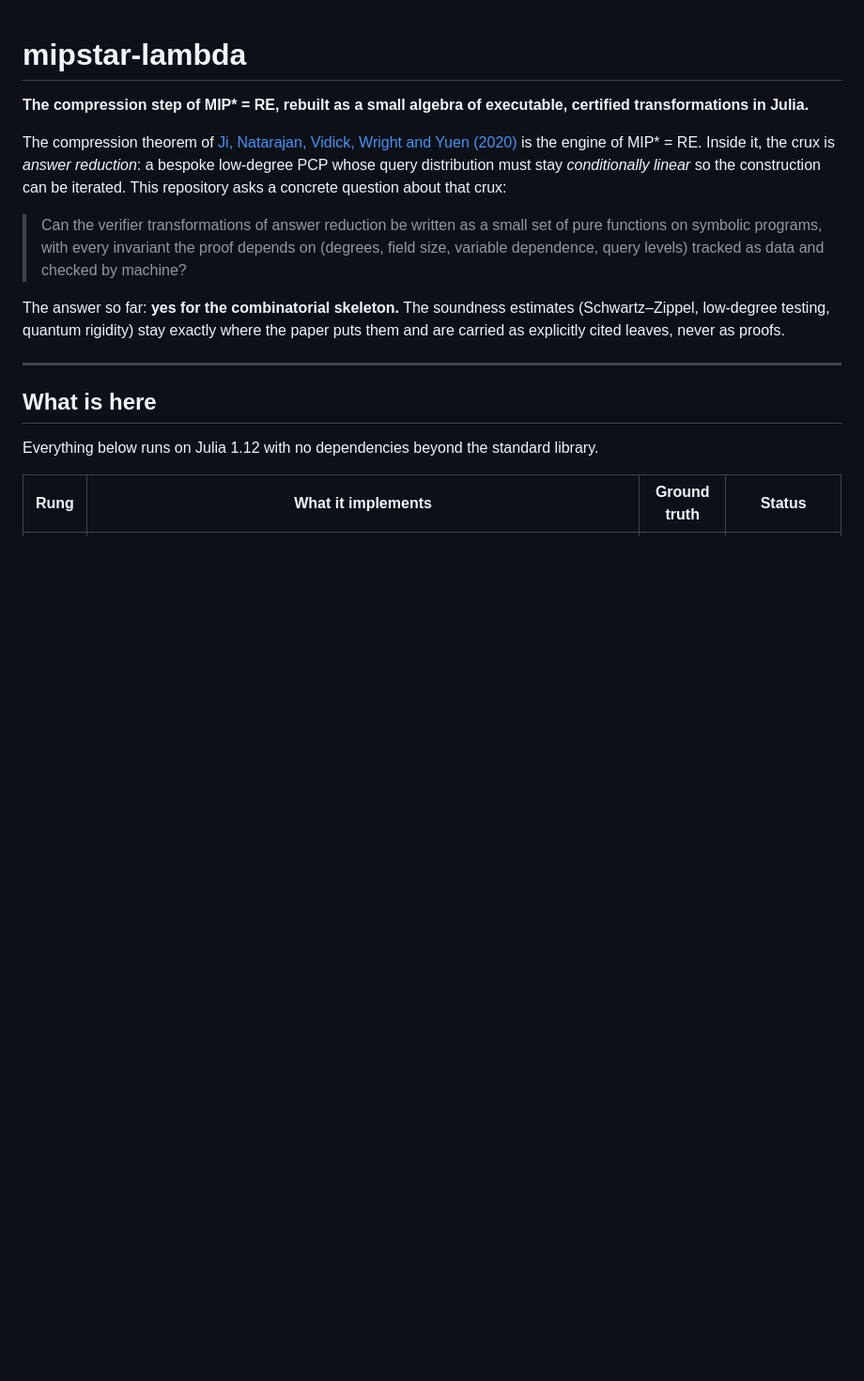
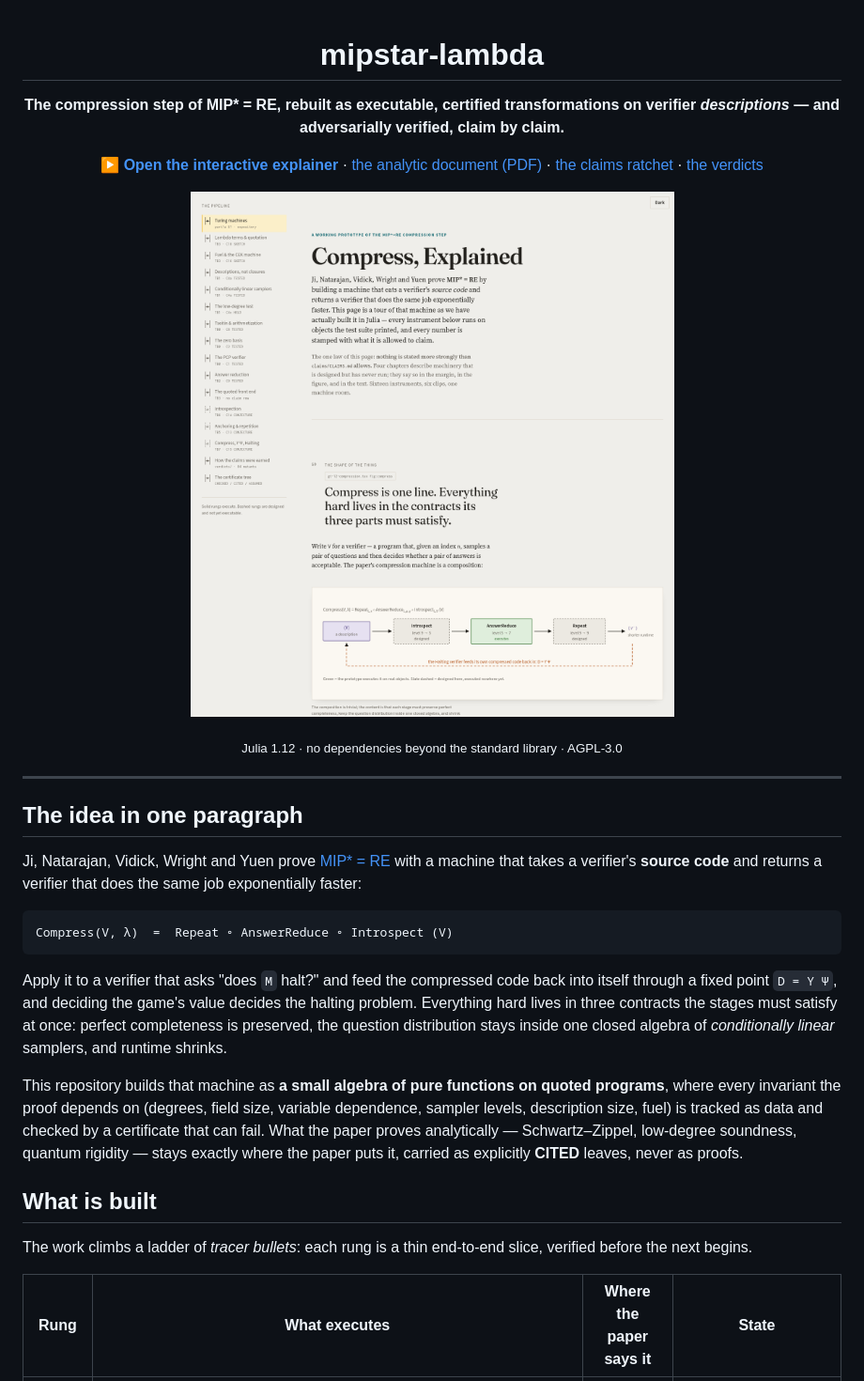
Before and after one commit to tobiasosborne/mipstar-lambda, a Markdown page: README.md, the part around one of its changes. Shown at 94% size. Rendered like a GitHub page; pictures changed too: docs/img/explainer-hero.png (added); blank space fills up the shorter version.

````diff
--- a/README.md
+++ b/README.md
@@ -1,18 +3,32 @@
 # mipstar-lambda
 
-**The compression step of MIP\* = RE, rebuilt as a small algebra of executable, certified transformations in Julia.**
+**The compression step of MIP\* = RE, rebuilt as executable, certified transformations on verifier *descriptions* — and adversarially verified, claim by claim.**
 
-The compression theorem of [Ji, Natarajan, Vidick, Wright and Yuen (2020)](https://arxiv.org/abs/2001.04383) is the engine of MIP\* = RE. Inside it, the crux is *answer reduction*: a bespoke low-degree PCP whose query distribution must stay *conditionally linear* so the construction can be iterated. This repository asks a concrete question about that crux:
+[**▶ Open the interactive explainer**](https://tobiasosborne.github.io/mipstar-lambda/) · [the analytic document (PDF)](docs/analytic/analytic-underpinnings.pdf) · [the claims ratchet](claims/CLAIMS.md) · [the verdicts](verdicts/)
 
-> Can the verifier transformations of answer reduction be written as a small set of pure functions on symbolic programs, with every invariant the proof depends on (degrees, field size, variable dependence, query levels) tracked as data and checked by machine?
+<a href="https://tobiasosborne.github.io/mipstar-lambda/"><img src="docs/img/explainer-hero.png" alt="Compress, Explained — the interactive tour: sixteen chapters, each with a live instrument on the real objects" width="860"></a>
 
-The answer so far: **yes for the combinatorial skeleton.** The soundness estimates (Schwartz–Zippel, low-degree testing, quantum rigidity) stay exactly where the paper puts them and are carried as explicitly cited leaves, never as proofs.
+<sub>Julia 1.12 · no dependencies beyond the standard library · AGPL-3.0</sub>
+
+</div>
 
 ---
 
-## What is here
+## The idea in one paragraph
 
-Everything below runs on Julia 1.12 with no dependencies beyond the standard library.
+Ji, Natarajan, Vidick, Wright and Yuen prove [MIP\* = RE](https://arxiv.org/abs/2001.04383) with a machine that takes a verifier's **source code** and returns a verifier that does the same job exponentially faster:
 
-| Rung | What it implements | Ground truth | Status |
+```
+Compress(V, λ)  =  Repeat ∘ AnswerReduce ∘ Introspect (V)
+```
+
+Apply it to a verifier that asks "does `M` halt?" and feed the compressed code back into itself through a fixed point `D = Y Ψ`, and deciding the game's value decides the halting problem. Everything hard lives in three contracts the stages must satisfy at once: perfect completeness is preserved, the question distribution stays inside one closed algebra of *conditionally linear* samplers, and runtime shrinks.
+
+This repository builds that machine as **a small algebra of pure functions on quoted programs**, where every invariant the proof depends on (degrees, field size, variable dependence, sampler levels, description size, fuel) is tracked as data and checked by a certificate that can fail. What the paper proves analytically — Schwartz–Zippel, low-degree soundness, quantum rigidity — stays exactly where the paper puts it, carried as explicitly **CITED** leaves, never as proofs.
+
+## What is built
+
+The work climbs a ladder of *tracer bullets*: each rung is a thin end-to-end slice, verified before the next begins.
+
+| Rung | What executes | Where the paper says it | State |
 |---|---|---|---|
````
Also changed, not shown: other parts of README.md (+45 -41 lines), docs/img/analytic-p1-01.png (added), 3 other files.
